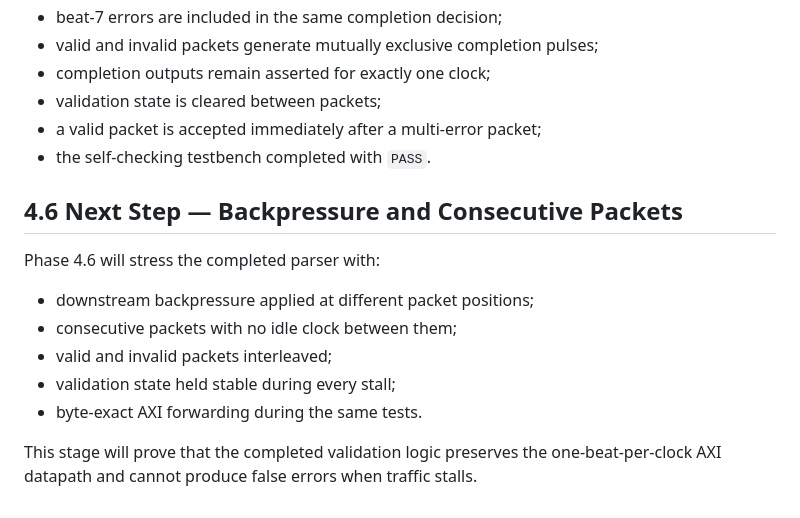
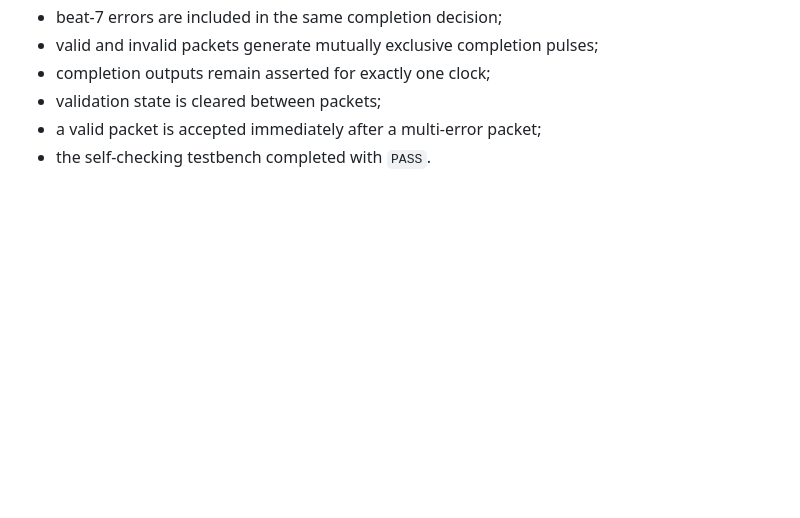
Before and after one commit to Sohs435/PYNQ-Z2-FPGA-HFT-Pipeline, a Markdown page: docs/phase4_fpga_packet_parser.md, the part around the change. Drawn GitHub-style; blank space fills up the shorter version.

```diff
--- a/docs/phase4_fpga_packet_parser.md
+++ b/docs/phase4_fpga_packet_parser.md
@@ -1317,17 +1317,3 @@ Phase 4.5 is complete because:
 - validation state is cleared between packets;
 - a valid packet is accepted immediately after a multi-error packet;
 - the self-checking testbench completed with `PASS`.
-
-## 4.6 Next Step — Backpressure and Consecutive Packets
-
-Phase 4.6 will stress the completed parser with:
-
-- downstream backpressure applied at different packet positions;
-- consecutive packets with no idle clock between them;
-- valid and invalid packets interleaved;
-- validation state held stable during every stall;
-- byte-exact AXI forwarding during the same tests.
-
-This stage will prove that the completed validation logic preserves the
-one-beat-per-clock AXI datapath and cannot produce false errors when traffic
-stalls.
```
